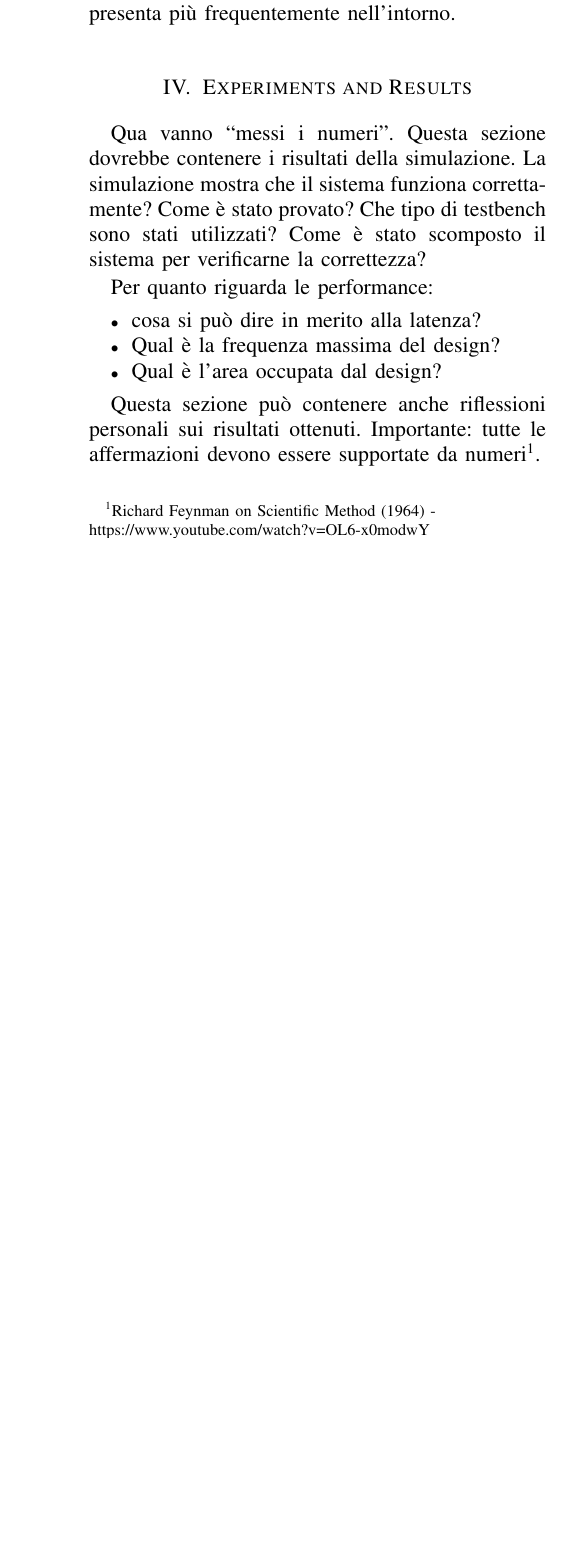
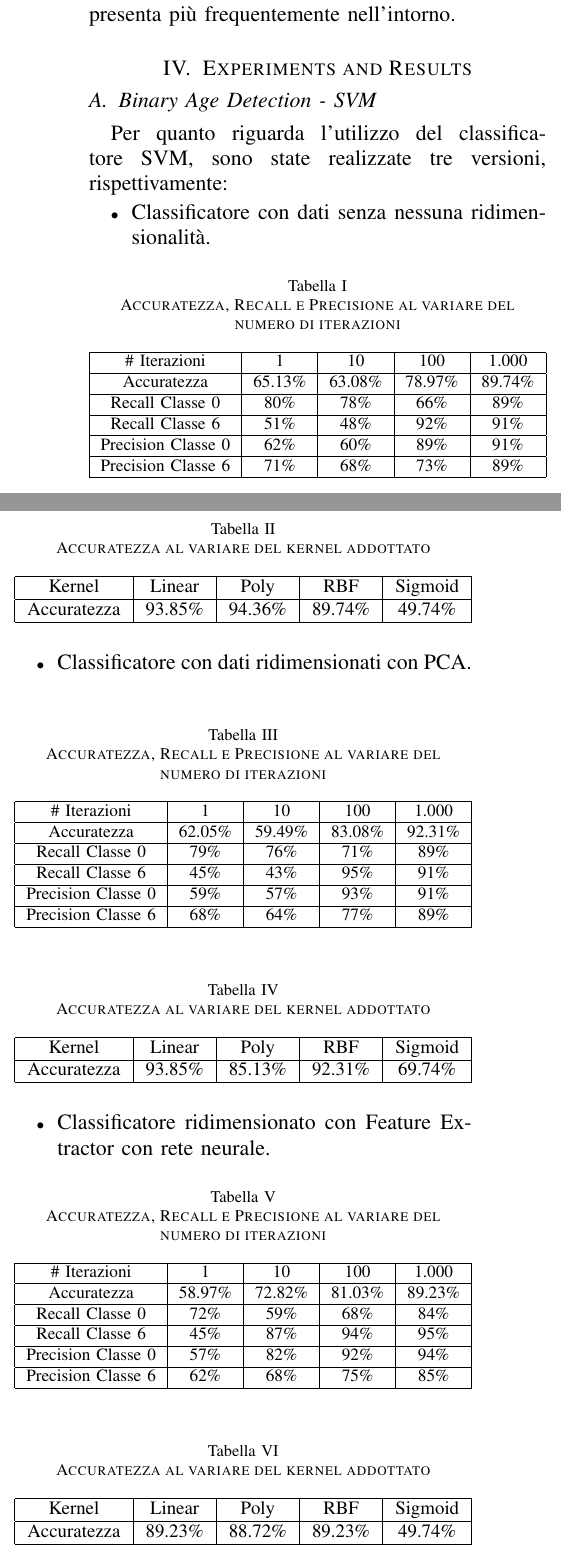
Before and after one commit to gbagolin/ttr-project, a LaTeX paper (relazione/report_ttr.tex): part of one column of page 3 of 3 before the commit and two parts of the columns of page 3 of 4 after it, the two joined at a grey line, cut so that both start at the same text, the shorter picture padded with empty space. Compiled offline with pdfLaTeX.

Commit message:
Proseguo relazione.

```diff
--- a/relazione/report_ttr.tex
+++ b/relazione/report_ttr.tex
@@ -8,6 +8,7 @@ Age Detection \\
 \large Teorie e Tecniche del Riconoscimento}
 \author{Giovanni Bagolin - VR445681\\Andrei Tsoi -VR446397}
 
+\usepackage{adjustbox}
 \usepackage{graphicx}
 \usepackage[italian]{babel}
 
@@ -79,7 +80,82 @@ Tale carenza di precisione è derivata dal fatto che il K-Nearest-Neighbor non m
 
 
 \section{Experiments and Results}
+\subsection{Binary Age Detection - SVM}
+Per quanto riguarda l'utilizzo del classificatore SVM, sono state realizzate tre versioni, rispettivamente:
+\begin{itemize}
+    \item Classificatore con dati senza nessuna ridimensionalità.
+    \begin{table}[h]
+    \caption {Accuratezza, Recall e Precisione al variare del numero di iterazioni} \label{tab:title}
+       \begin{adjustbox}{width=\columnwidth}
+        \begin{tabular}{|c|c|c|c|c|}
+        \hline
+        \# Iterazioni      & 1 & 10 & 100 & 1.000 \\ \hline
+        Accuratezza        &65.13\% &63.08\% &78.97\%  &89.74\%       \\ \hline
+        Recall Classe 0    &80\%    &78\%    &66\%     &89\%       \\ \hline
+        Recall Classe 6    &51\%    &48\%    &92\%     &91\%       \\ \hline
+        Precision Classe 0 &62\%    &60\%    &89\%     &91\%       \\ \hline
+        Precision Classe 6 &71\%    &68\%    &73\%     &89\%       \\ \hline
+        \end{tabular}
+        \end{adjustbox}
+        \end{table} \newpage
+        \begin{table}[h!]
+        \caption {Accuratezza al variare del kernel addottato}
+        \begin{adjustbox}{width=\columnwidth}
+        \begin{tabular}{|c|c|c|c|c|}
+        \hline
+        Kernel      & Linear  & Poly    & RBF     & Sigmoid \\ \hline
+        Accuratezza & 93.85\% & 94.36\% & 89.74\% & 49.74\% \\ \hline
+        \end{tabular}
+        \end{adjustbox}
+        \end{table}
+        \item Classificatore con dati ridimensionati con PCA.
+        \begin{table}[h]
+    \caption {Accuratezza, Recall e Precisione al variare del numero di iterazioni} \label{tab:title}
+       \begin{adjustbox}{width=\columnwidth}
+        \begin{tabular}{|c|c|c|c|c|}
+        \hline
+        \# Iterazioni      & 1 & 10 & 100 & 1.000 \\ \hline
+        Accuratezza        &62.05\% &59.49\% &83.08\%  &92.31\%       \\ \hline
+        Recall Classe 0    &79\%    &76\%    &71\%     &89\%       \\ \hline
+        Recall Classe 6    &45\%    &43\%    &95\%     &91\%       \\ \hline
+        Precision Classe 0 &59\%    &57\%    &93\%     &91\%       \\ \hline
+        Precision Classe 6 &68\%    &64\%    &77\%     &89\%       \\ \hline
+        \end{tabular}
+        \end{adjustbox}
+        \end{table}
+        \begin{table}[h!]
+        \caption {Accuratezza al variare del kernel addottato}
+        \begin{adjustbox}{width=\columnwidth}
+        \begin{tabular}{|c|c|c|c|c|}
+        \hline
+        Kernel      & Linear  & Poly    & RBF     & Sigmoid \\ \hline
+        Accuratezza & 93.85\% & 85.13\% & 92.31\% & 69.74\% \\ \hline
+        \end{tabular}
+        \end{adjustbox}
+        \end{table}
+        \item Classificatore ridimensionato con Feature Extractor con rete neurale.
+        \begin{table}[h]
+    \caption {Accuratezza, Recall e Precisione al variare del numero di iterazioni} \label{tab:title}
+       \begin{adjustbox}{width=\columnwidth}
+        \begin{tabular}{|c|c|c|c|c|}
+        \hline
+        \# Iterazioni      & 1 & 10 & 100 & 1.000 \\ \hline
+        Accuratezza        &58.97\% &72.82\% &81.03\%  &89.23\%       \\ \hline
+        Recall Classe 0    &72\%    &59\%    &68\%     &84\%       \\ \hline
+        Recall Classe 6    &45\%    &87\%    &94\%     &95\%       \\ \hline
+        Precision Classe 0 &57\%    &82\%    &92\%     &94\%       \\ \hline
+        Precision Classe 6 &62\%    &68\%    &75\%     &85\%       \\ \hline
+        \end{tabular}
+        \end{adjustbox}
+        \end{table}
+        \begin{table}[h!]
+        \caption {Accuratezza al variare del kernel addottato}
+        \begin{adjustbox}{width=\columnwidth}
+        \begin{tabular}{|c|c|c|c|c|}
+        \hline
+        Kernel      & Linear  & Poly    & RBF     & Sigmoid \\ \hline
+        Accuratezza & 89.23\% & 88.72\% & 89.23\% & 49.74\% \\ \hline
+        \end{tabular}
+        \end{adjustbox}
+        \end{table}
 
-Qua vanno ``messi i numeri''. Questa sezione dovrebbe contenere i risultati della simulazione. La simulazione mostra che il sistema funziona correttamente? Come \`e stato provato? Che tipo di testbench sono stati utilizzati? Come \`e stato scomposto il sistema per verificarne la correttezza?
-
-Per quanto riguarda le performance:
@@ -86,7 +166 @@ Per quanto riguarda le performance:
 \begin{itemize}
-\item cosa si pu\`o dire in merito alla latenza?
-\item Qual è la frequenza massima del design?
-\item Qual è l'area occupata dal design?
-\end{itemize}
-
-Questa sezione pu\`o contenere anche riflessioni personali sui risultati ottenuti. Importante: tutte le affermazioni devono essere supportate da numeri\footnote{Richard Feynman on Scientific Method (1964) -\\ https://www.youtube.com/watch?v=OL6-x0modwY}.
```
Also changed, not shown: relazione/report_ttr.tex (38 more changed lines).
